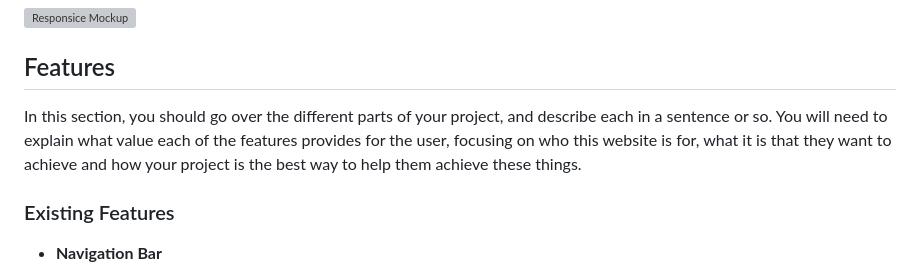
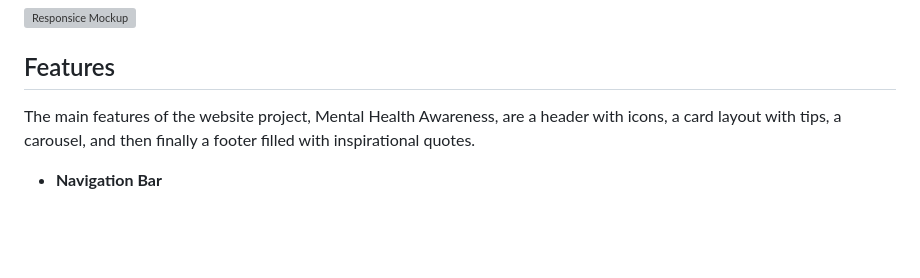
Before and after one commit to Rdrizzla/mental-health-awareness, a Markdown page: README.md, the part around the change. Drawn GitHub-style; blank space fills up the shorter version; grey boxes are pictures that could not be loaded.

Commit message:
Revise features section in README.md

```diff
--- a/README.md
+++ b/README.md
@@ -6,9 +6,7 @@ Mental Health Awareness is a site that hopes to be able to supply users with som
 
 ## Features
 
-In this section, you should go over the different parts of your project, and describe each in a sentence or so. You will need to explain what value each of the features provides for the user, focusing on who this website is for, what it is that they want to achieve and how your project is the best way to help them achieve these things.
-
-### Existing Features
+The main features of the website project, Mental Health Awareness, are a header with icons, a card layout with tips, a carousel, and then finally a footer filled with inspirational quotes.
 
 - __Navigation Bar__
 
```
